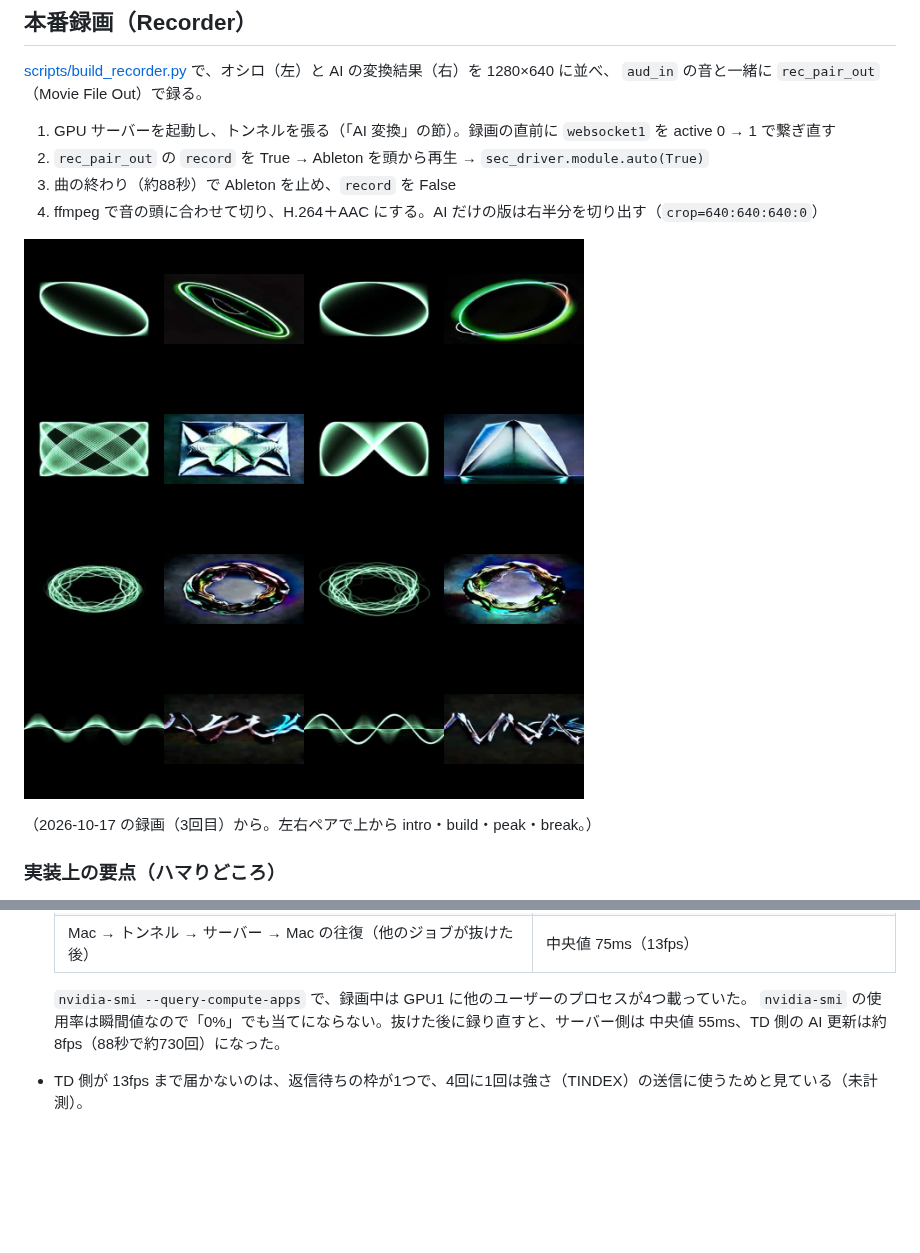
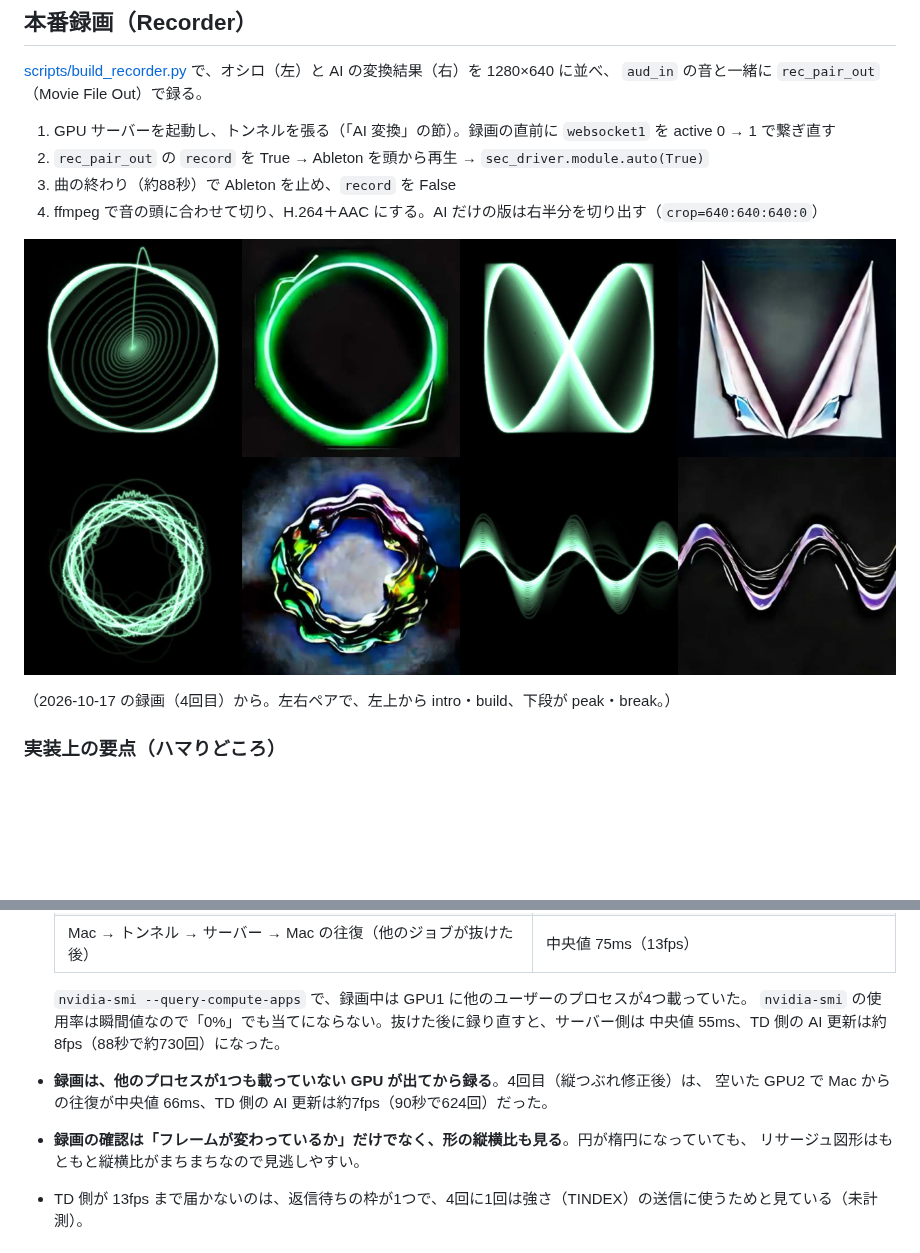
Before and after one commit to ryok/td-oscilloscope-ai, a Markdown page: README.md, 2 parts joined by grey strips. Rendered like a GitHub page; pictures changed too: reference/s5_frames.jpg; blank space fills up the shorter version.

Commit message:
S5: 縦つぶれ修正後の録画（4回目）でコマ一覧と README を更新

```diff
--- a/README.md
+++ b/README.md
@@ -228,7 +228,7 @@ Arrangement に並べてある。音源は Live 標準の Operator と 909 Core
 
 ![s5 frames](reference/s5_frames.jpg)
 
-（2026-10-17 の録画（3回目）から。左右ペアで上から intro・build・peak・break。）
+（2026-10-17 の録画（4回目）から。左右ペアで、左上から intro・build、下段が peak・break。）
 
 ### 実装上の要点（ハマりどころ）
 
@@ -249,6 +249,10 @@ Arrangement に並べてある。音源は Live 標準の Operator と 909 Core
   `nvidia-smi --query-compute-apps` で、録画中は GPU1 に他のユーザーのプロセスが4つ載っていた。
   `nvidia-smi` の使用率は瞬間値なので「0%」でも当てにならない。抜けた後に録り直すと、サーバー側は
   中央値 55ms、TD 側の AI 更新は約8fps（88秒で約730回）になった。
+- **録画は、他のプロセスが1つも載っていない GPU が出てから録る**。4回目（縦つぶれ修正後）は、
+  空いた GPU2 で Mac からの往復が中央値 66ms、TD 側の AI 更新は約7fps（90秒で624回）だった。
+- **録画の確認は「フレームが変わっているか」だけでなく、形の縦横比も見る**。円が楕円になっていても、
+  リサージュ図形はもともと縦横比がまちまちなので見逃しやすい。
 - TD 側が 13fps まで届かないのは、返信待ちの枠が1つで、4回に1回は強さ（TINDEX）の送信に使うためと見ている（未計測）。
 
 ## 動作環境
```
